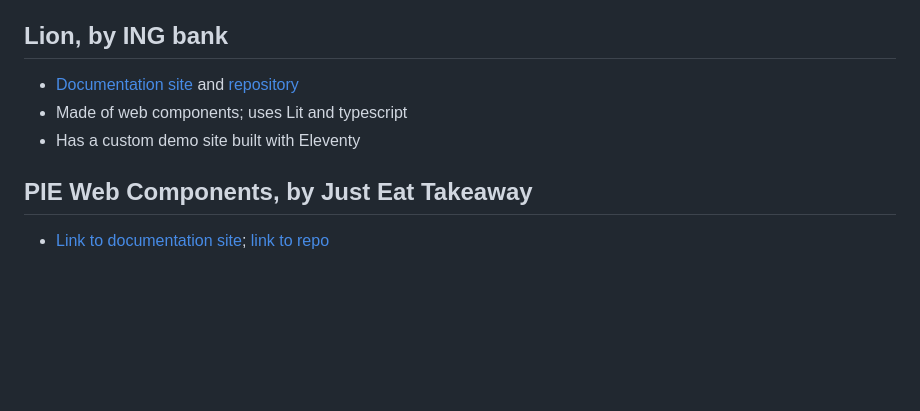
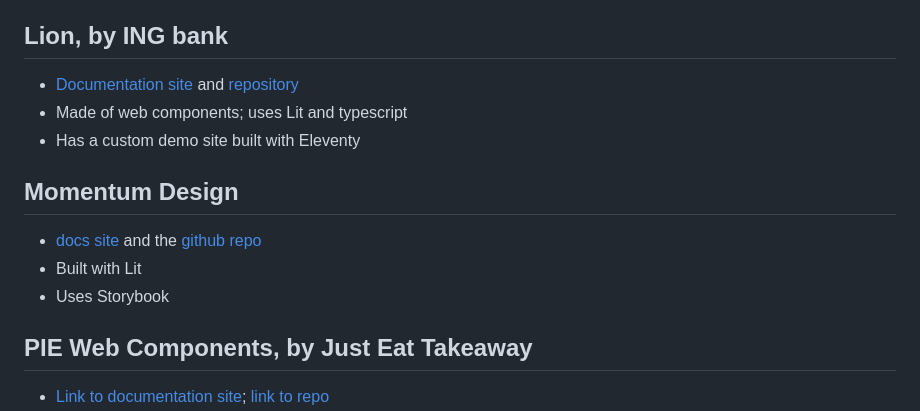
Before and after one commit to Ensembl/ensembl-elements, a Markdown page: docs/design-system-examples.md, the part around the change. GitHub-like rendering; blank space fills up the shorter version.

Commit message:
Add reference to Momentum design system to the docs

```diff
--- a/docs/design-system-examples.md
+++ b/docs/design-system-examples.md
@@ -51,6 +51,11 @@
 - Made of web components; uses Lit and typescript
 - Has a custom demo site built with Eleventy
 
+## Momentum Design
+- [docs site](https://momentum-design.github.io/momentum-design/en/) and the [github repo](https://github.com/momentum-design/momentum-design)
+- Built with Lit
+- Uses Storybook
+
 ## PIE Web Components, by Just Eat Takeaway
 - [Link to documentation site](https://webc.pie.design/?path=/docs/introduction-getting-started--docs); [link to repo](https://github.com/justeattakeaway/pie)
 - Has various implementations of the design system, one of which is built on top of web components
```
